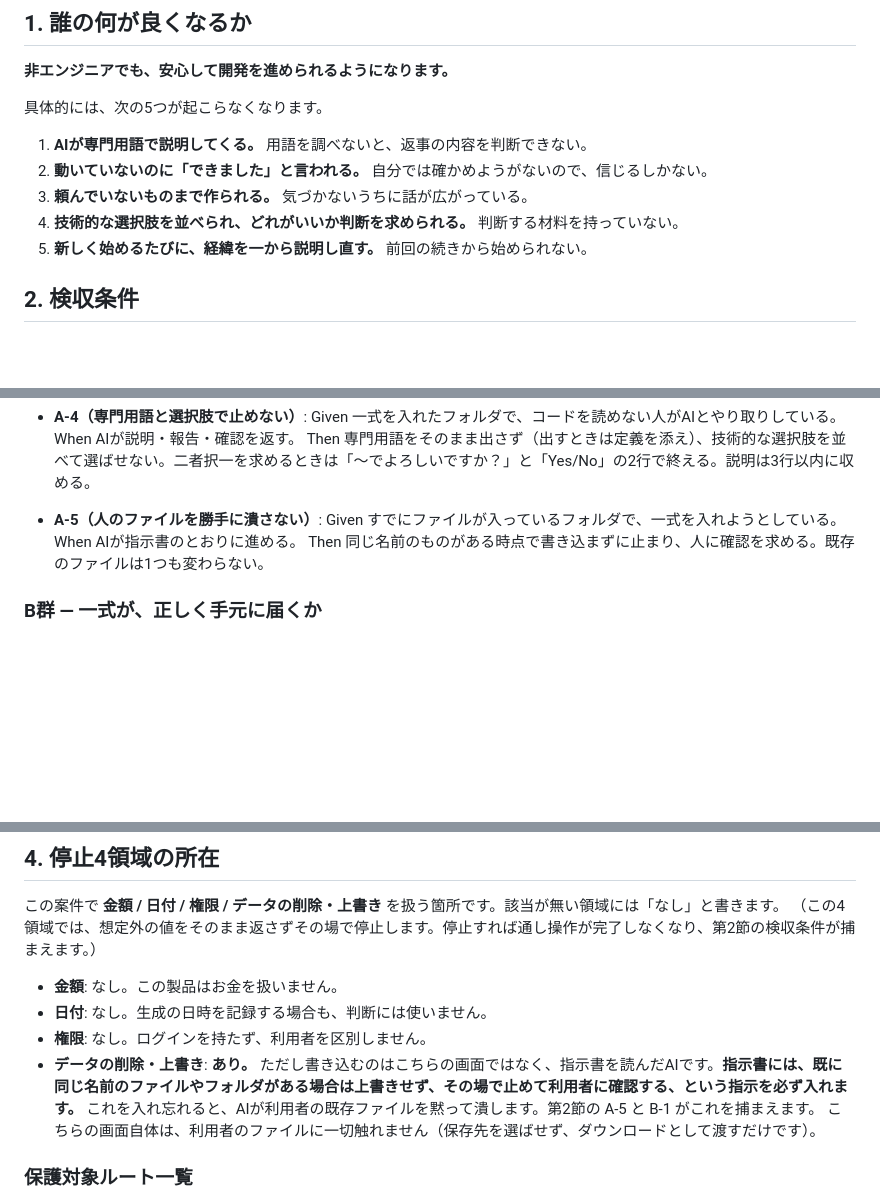
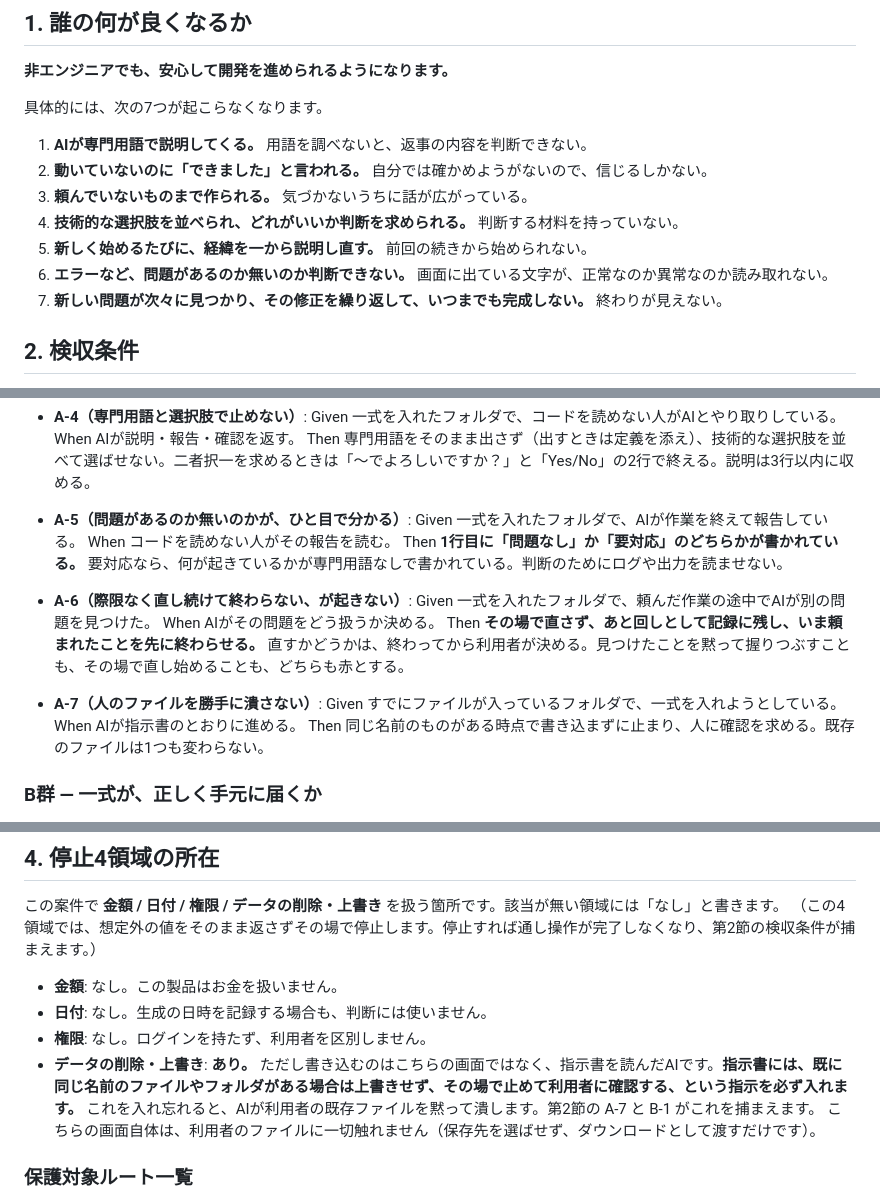
Before and after one commit to rahiseko-alt/test-t-826-, a Markdown page: spec.md, 3 parts joined by grey strips. GitHub-like rendering; blank space fills up the shorter version.

Commit message:
Add two more pains to section 1, with matching acceptance criteria
利用者からの追加指示。第1節に2件を追加した。

6. エラーなど問題があるのか無いのか判断できない
7. 新しい問題が次々に見つかり修正を繰り返して、いつまでも完成しない

対応する検収条件を A-5 と A-6 として追加し、既存の A-5 を A-7 に繰り下げた。

A-5 は報告の1行目に「問題なし／要対応」を必ず出すこと。判断のためにログを
読ませない。A-6 は途中で見つけた別の問題をその場で直さず、あと回しの記録に
残して先に頼まれたことを終わらせること。握りつぶすことも、その場で直し
始めることも、どちらも赤とする（AGENTS.md D-8、検知の原則4「検知≠変更」）。

Co-Authored-By: Claude Opus 5 <noreply@anthropic.com>
Claude-Session: https://claude.ai/code/session_01BnaLZZUB7afhKLqGzPiDfN

```diff
--- a/spec.md
+++ b/spec.md
@@ -7,13 +7,15 @@
 
 **非エンジニアでも、安心して開発を進められるようになります。**
 
-具体的には、次の5つが起こらなくなります。
+具体的には、次の7つが起こらなくなります。
 
 1. **AIが専門用語で説明してくる。** 用語を調べないと、返事の内容を判断できない。
 2. **動いていないのに「できました」と言われる。** 自分では確かめようがないので、信じるしかない。
 3. **頼んでいないものまで作られる。** 気づかないうちに話が広がっている。
 4. **技術的な選択肢を並べられ、どれがいいか判断を求められる。** 判断する材料を持っていない。
 5. **新しく始めるたびに、経緯を一から説明し直す。** 前回の続きから始められない。
+6. **エラーなど、問題があるのか無いのか判断できない。** 画面に出ている文字が、正常なのか異常なのか読み取れない。
+7. **新しい問題が次々に見つかり、その修正を繰り返して、いつまでも完成しない。** 終わりが見えない。
 
 ## 2. 検収条件
 
@@ -44,7 +46,17 @@
   When AIが説明・報告・確認を返す。
   Then 専門用語をそのまま出さず（出すときは定義を添え）、技術的な選択肢を並べて選ばせない。二者択一を求めるときは「〜でよろしいですか？」と「Yes/No」の2行で終える。説明は3行以内に収める。
 
-- **A-5（人のファイルを勝手に潰さない）**:
+- **A-5（問題があるのか無いのかが、ひと目で分かる）**:
+  Given 一式を入れたフォルダで、AIが作業を終えて報告している。
+  When コードを読めない人がその報告を読む。
+  Then **1行目に「問題なし」か「要対応」のどちらかが書かれている。** 要対応なら、何が起きているかが専門用語なしで書かれている。判断のためにログや出力を読ませない。
+
+- **A-6（際限なく直し続けて終わらない、が起きない）**:
+  Given 一式を入れたフォルダで、頼んだ作業の途中でAIが別の問題を見つけた。
+  When AIがその問題をどう扱うか決める。
+  Then **その場で直さず、あと回しとして記録に残し、いま頼まれたことを先に終わらせる。** 直すかどうかは、終わってから利用者が決める。見つけたことを黙って握りつぶすことも、その場で直し始めることも、どちらも赤とする。
+
+- **A-7（人のファイルを勝手に潰さない）**:
   Given すでにファイルが入っているフォルダで、一式を入れようとしている。
   When AIが指示書のとおりに進める。
   Then 同じ名前のものがある時点で書き込まずに止まり、人に確認を求める。既存のファイルは1つも変わらない。
@@ -123,7 +135,7 @@
 - **金額**: なし。この製品はお金を扱いません。
 - **日付**: なし。生成の日時を記録する場合も、判断には使いません。
 - **権限**: なし。ログインを持たず、利用者を区別しません。
-- **データの削除・上書き**: **あり。** ただし書き込むのはこちらの画面ではなく、指示書を読んだAIです。**指示書には、既に同じ名前のファイルやフォルダがある場合は上書きせず、その場で止めて利用者に確認する、という指示を必ず入れます。** これを入れ忘れると、AIが利用者の既存ファイルを黙って潰します。第2節の A-5 と B-1 がこれを捕まえます。
+- **データの削除・上書き**: **あり。** ただし書き込むのはこちらの画面ではなく、指示書を読んだAIです。**指示書には、既に同じ名前のファイルやフォルダがある場合は上書きせず、その場で止めて利用者に確認する、という指示を必ず入れます。** これを入れ忘れると、AIが利用者の既存ファイルを黙って潰します。第2節の A-7 と B-1 がこれを捕まえます。
   こちらの画面自体は、利用者のファイルに一切触れません（保存先を選ばせず、ダウンロードとして渡すだけです）。
 
 ### 保護対象ルート一覧
```
